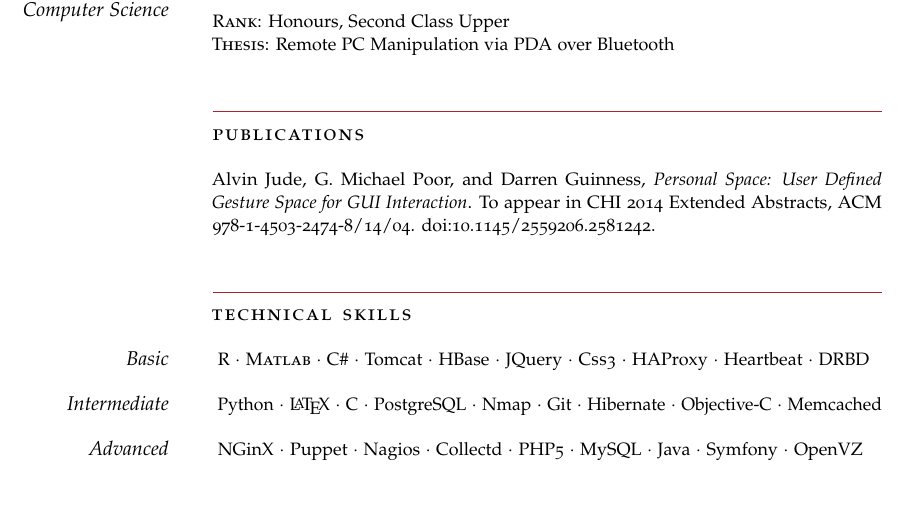
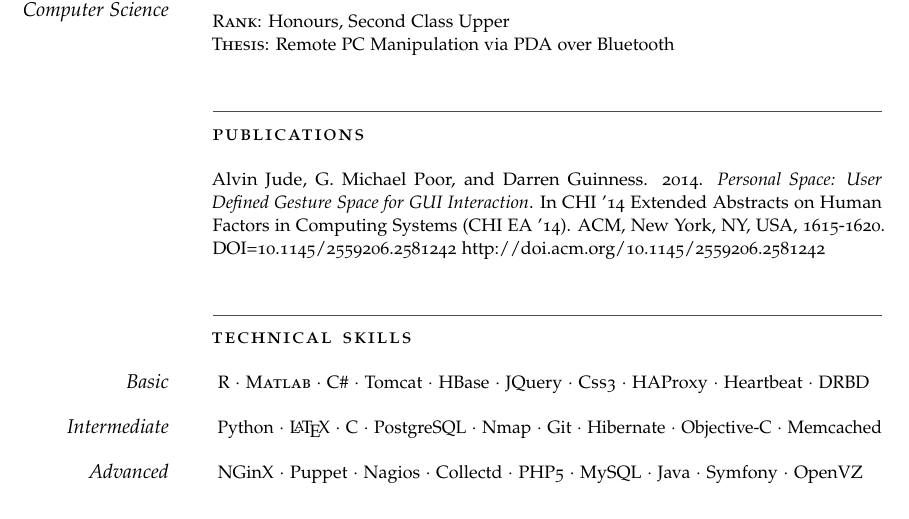
Before and after one commit to dartarrow/resume, a LaTeX CV (resume.tex): part of page 1 of 2, cut so that both start at the same text. Compiled offline with pdfLaTeX; a missing font is replaced by an installed copy or a similar font; an older LaTeX class or package is replaced by its successor.

Commit message:
updated publication post CHI

```diff
--- a/resume.tex
+++ b/resume.tex
@@ -116,8 +116,7 @@ I prefer the trees but I see the forest.}
 
 \BlockTitle{Publications}
 
-\Description{Alvin Jude, G. Michael Poor, and Darren Guinness, \textsl{Personal Space: User Defined Gesture Space for GUI Interaction}. To appear in CHI 2014 Extended Abstracts, ACM 978-1-4503-2474-8/14/04. doi:10.1145/2559206.2581242.}
-
+\Description{Alvin Jude, G. Michael Poor, and Darren Guinness. 2014. \textsl{Personal Space: User Defined Gesture Space for GUI Interaction}. In CHI '14 Extended Abstracts on Human Factors in Computing Systems (CHI EA '14). ACM, New York, NY, USA, 1615-1620. DOI=10.1145/2559206.2581242 http://doi.acm.org/10.1145/2559206.2581242 }
 %------------------------------------------------
 
 \Redvline
```
Also changed, not shown: resume.pdf.
